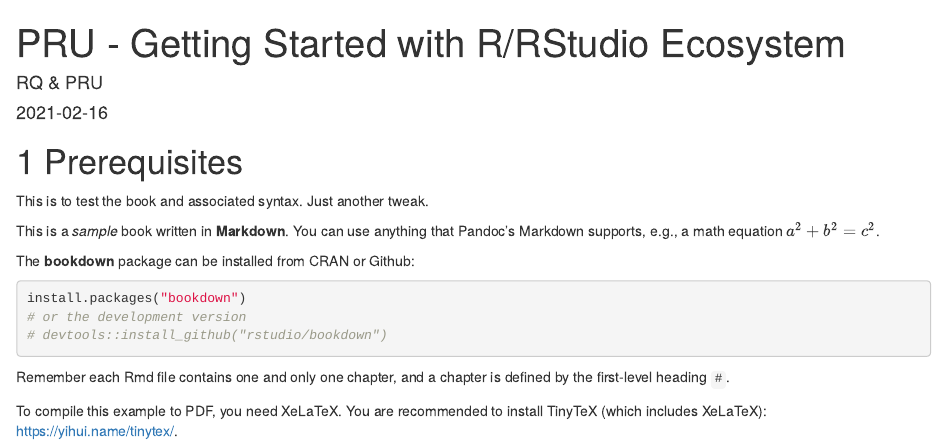
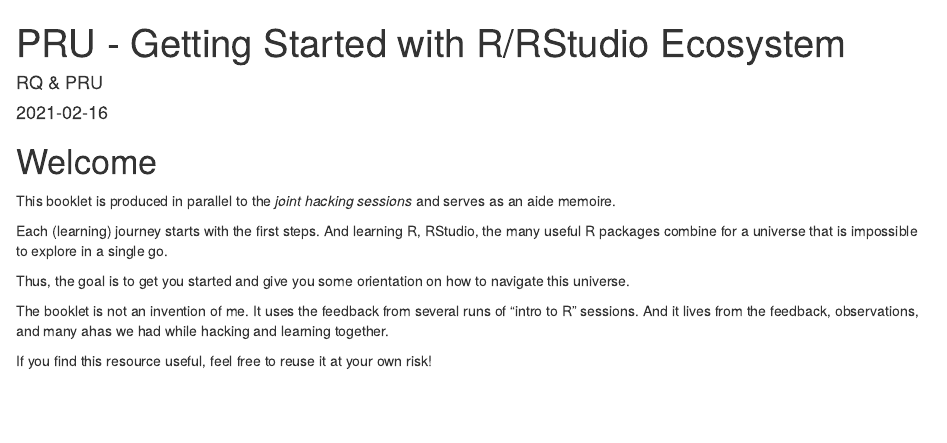
Before and after one commit to rainer-rq-koelle/pru-learnR-booklet, an R Markdown document (index.Rmd): the page in a window 1100 px wide, from its top. Rendered offline with R 4.5, knitr and Pandoc, with nearby package versions; drawn as R Markdown's standard HTML page in place of the format the file asks for.

Commit message:
initial stab at welcome

````diff
--- a/index.Rmd
+++ b/index.Rmd
@@ -12,28 +12,23 @@
 description: "This booklet comprises the working material for getting started with R/RStudio. It reflects the hacking sessions of PRU members"
 ---
 
-# Prerequisites
-
-This is to test the book and associated syntax.
-Just another tweak.
-
-This is a _sample_ book written in **Markdown**. You can use anything that Pandoc's Markdown supports, e.g., a math equation $a^2 + b^2 = c^2$.
-
-The **bookdown** package can be installed from CRAN or Github:
-
-```{r eval=FALSE}
-install.packages("bookdown")
-# or the development version
-# devtools::install_github("rstudio/bookdown")
-```
-
-Remember each Rmd file contains one and only one chapter, and a chapter is defined by the first-level heading `#`.
-
-To compile this example to PDF, you need XeLaTeX. You are recommended to install TinyTeX (which includes XeLaTeX): <https://yihui.name/tinytex/>.
-
 ```{r include=FALSE}
 # automatically create a bib database for R packages
 knitr::write_bib(c(
   .packages(), 'bookdown', 'knitr', 'rmarkdown'
 ), 'packages.bib')
 ```
+
+# Welcome {-}
+
+This booklet is produced in parallel to the *joint hacking sessions* and serves as an aide memoire.
+
+Each (learning) journey starts with the first steps.
+And learning R, RStudio, the many useful R packages combine for a universe that is impossible to explore in a single go.
+
+Thus, the goal is to get you started and give you some orientation on how to navigate this universe.
+
+The booklet is not an invention of me. It uses the feedback from several runs of "intro to R" sessions.
+And it lives from the feedback, observations, and many ahas we had while hacking and learning together.
+
+If you find this resource useful, feel free to reuse it at your own risk!
````
